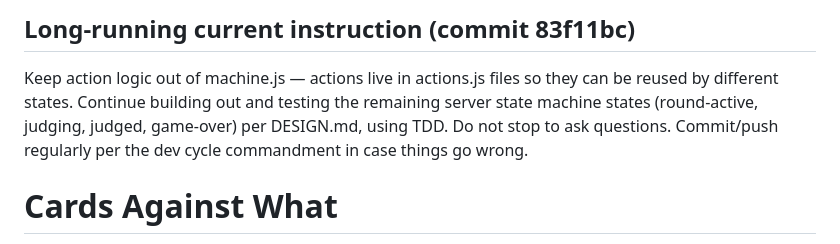
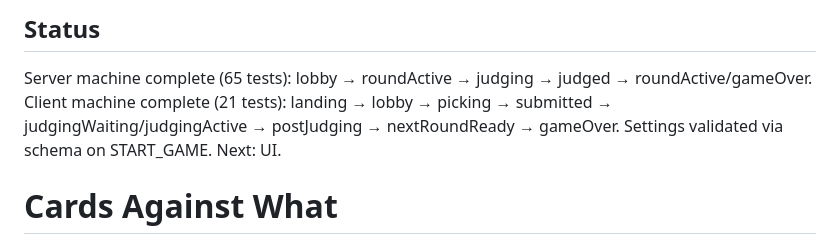
Before and after one commit to RandyHaylor/cards-against-what, a Markdown page: project/CLAUDE.md, the part around the change. GitHub-like rendering.

Commit message:
update status — both machines complete, 86 total tests

```diff
--- a/project/CLAUDE.md
+++ b/project/CLAUDE.md
@@ -1,5 +1,7 @@
-## Long-running current instruction (commit 83f11bc)
-Keep action logic out of machine.js — actions live in actions.js files so they can be reused by different states. Continue building out and testing the remaining server state machine states (round-active, judging, judged, game-over) per DESIGN.md, using TDD. Do not stop to ask questions. Commit/push regularly per the dev cycle commandment in case things go wrong.
+## Status
+Server machine complete (65 tests): lobby → roundActive → judging → judged → roundActive/gameOver.
+Client machine complete (21 tests): landing → lobby → picking → submitted → judgingWaiting/judgingActive → postJudging → nextRoundReady → gameOver.
+Settings validated via schema on START_GAME. Next: UI.
 
 # Cards Against What
 
```
